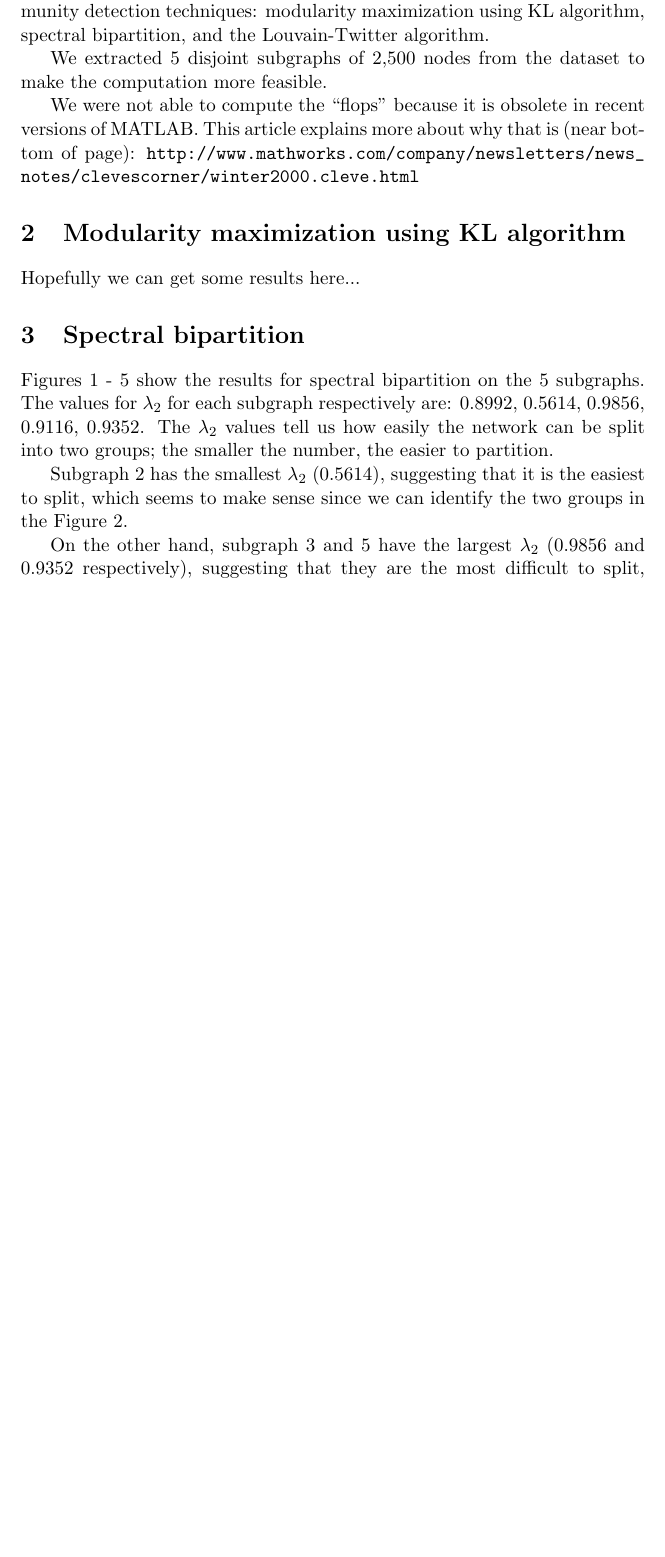
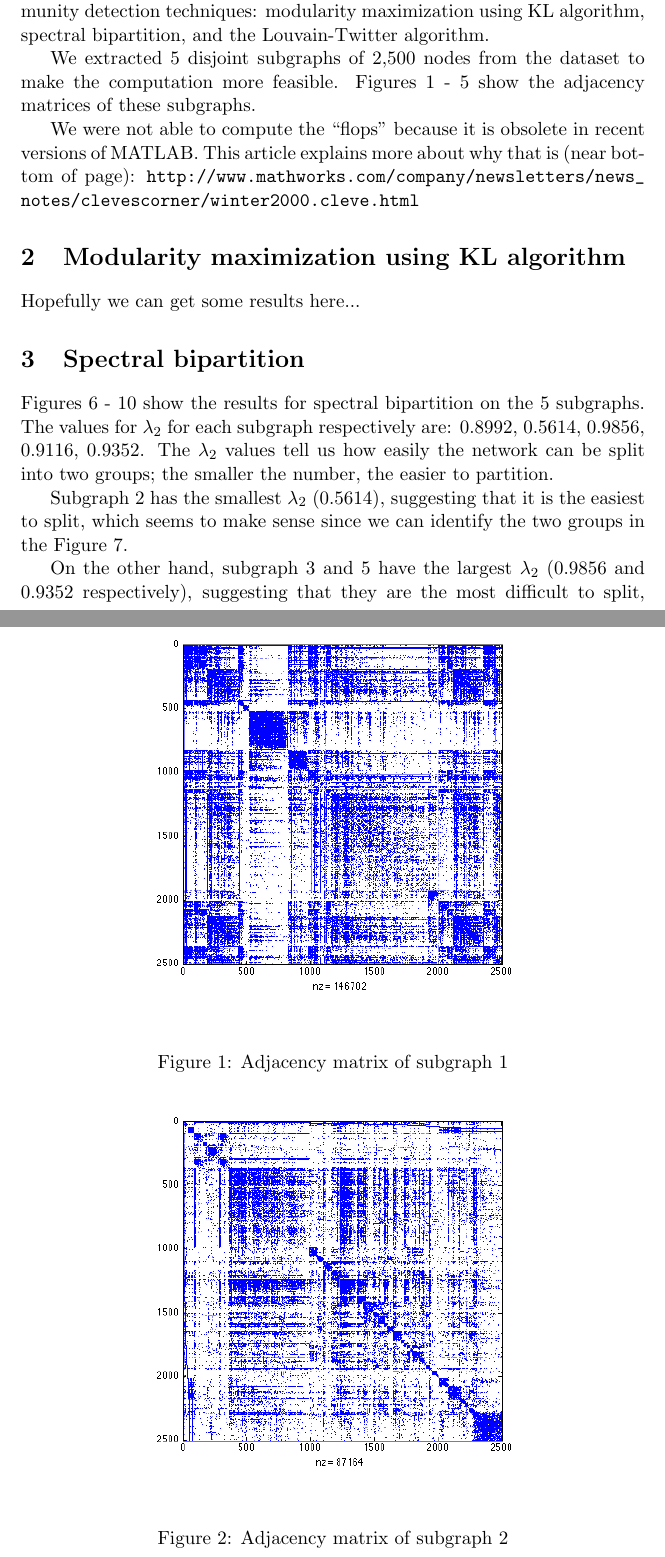
Before and after one commit to ayanonagon/mkse312_project, a LaTeX document (report/final_report.tex): part of page 1 of 4 before the commit and two parts of pages 1 and 2 of 7 after it, the two joined at a grey line, cut so that both start at the same text, the shorter picture padded with empty space. Compiled offline with pdfLaTeX.

Commit message:
Adds figures for adjacency matrices.

```diff
--- a/report/final_report.tex
+++ b/report/final_report.tex
@@ -24,4 +24,18 @@ Susan Greenberg and Ayaka Nonaka
 \section{Introduction}
 In this report, we analyze the Facebook New Orleans dataset (\url{http://socialnetworks.mpi-sws.org/data-wosn2009.html}) using different community detection techniques: modularity maximization using KL algorithm, spectral bipartition, and the Louvain-Twitter algorithm.
 
-We extracted 5 disjoint subgraphs of 2,500 nodes from the dataset to make the computation more feasible.
+We extracted 5 disjoint subgraphs of 2,500 nodes from the dataset to make the computation more feasible. Figures \ref{fig:a1} - \ref{fig:a5} show the adjacency matrices of these subgraphs.
+
+		 \begin{figure}
+		 		\begin{center}
+		  		\includegraphics[width=300px]{../graphs/a1.png}
+		  	\end{center}
+		  	\caption{Adjacency matrix of subgraph 1}
+		  	\label{fig:a1}
+		 \end{figure}
+
+		\begin{figure}
+				\begin{center}
+		 		\includegraphics[width=300px]{../graphs/a2.png}
+		 	\end{center}
+		 	\caption{Adjacency matrix of subgraph 2}
@@ -28,3 +66,5 @@ We extracted 5 disjoint subgraphs of 2,500 nodes from the dataset to make the co
+		 	\label{fig:a5}
+		\end{figure}
 
 We were not able to compute the ``flops'' because it is obsolete in recent versions of MATLAB. This article explains more about why that is (near bottom of page): \url{http://www.mathworks.com/company/newsletters/news_notes/clevescorner/winter2000.cleve.html}
 
```
Also changed, not shown: graphs/a1.png (added), graphs/a2.png (added), graphs/a3.png (added), graphs/a4.png (added), graphs/a5.png (added), report/final_report.pdf, report/final_report.tex (25 more changed lines), 7 other files.
